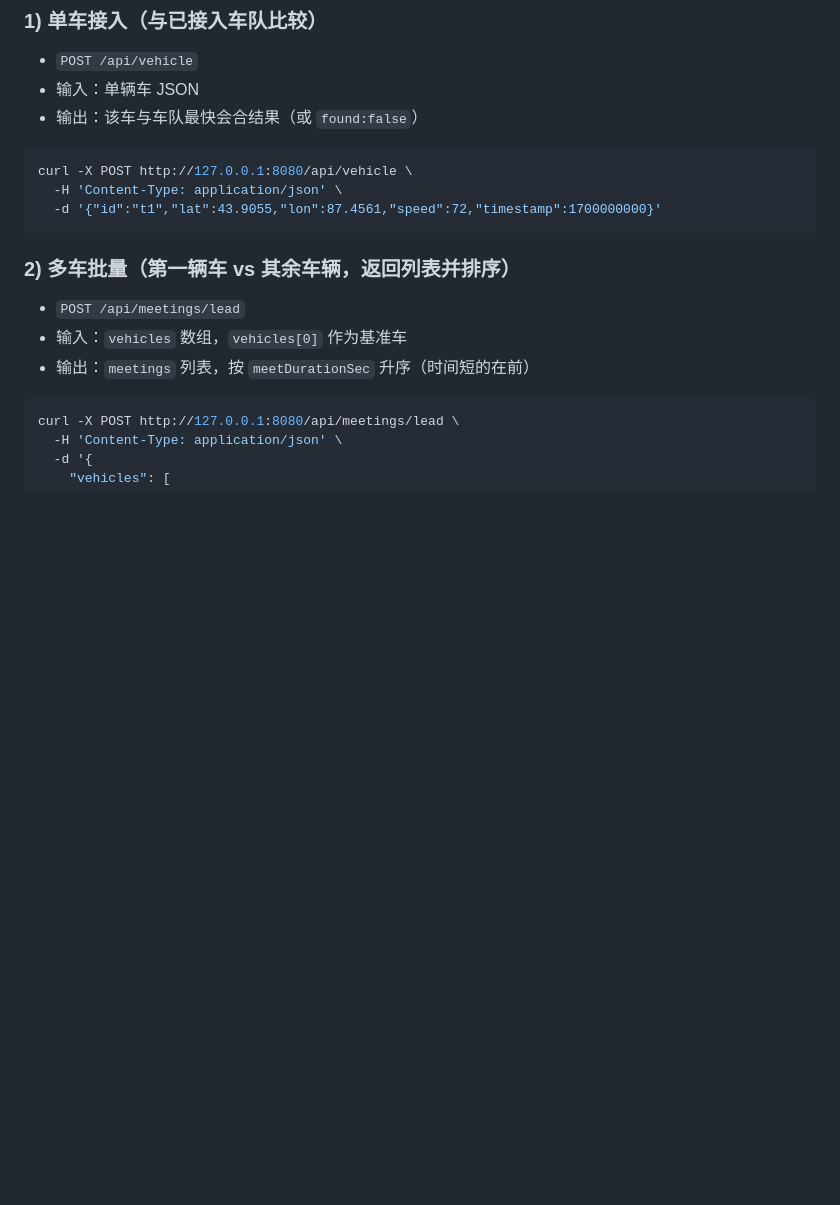
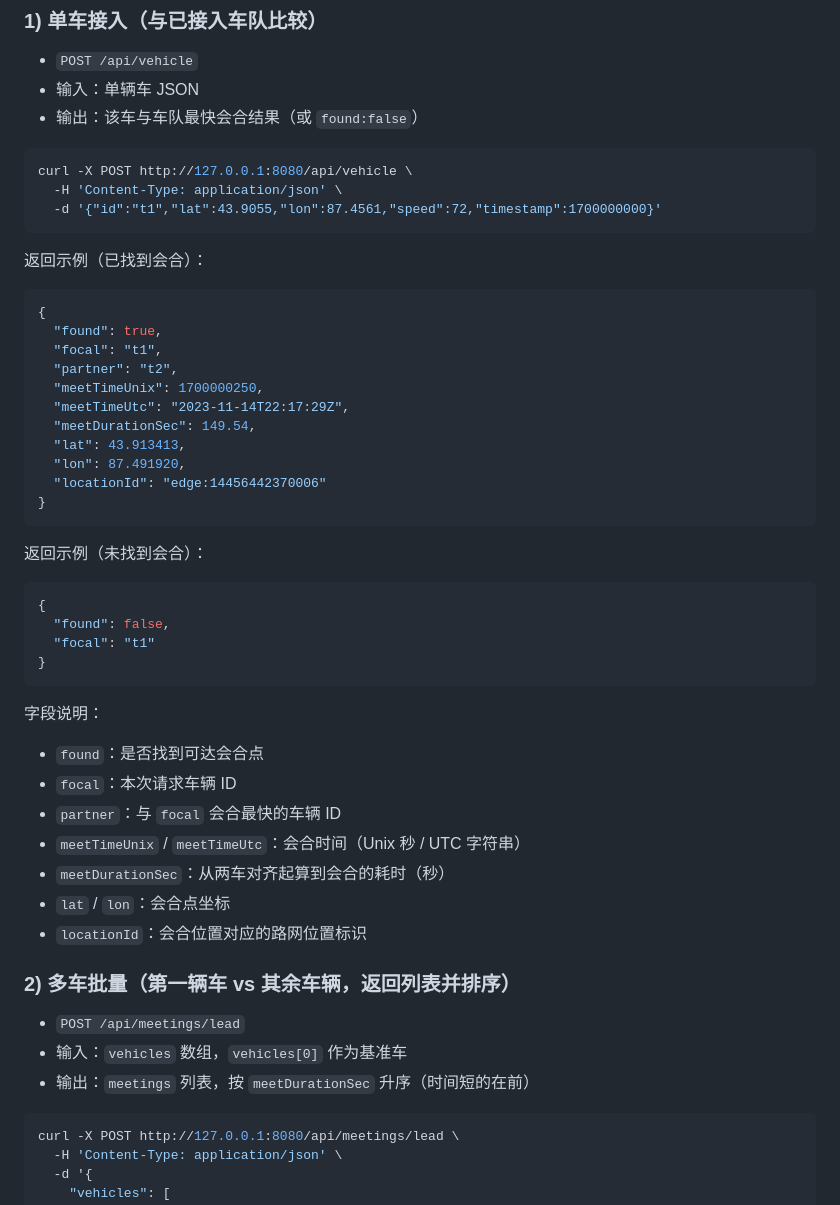
Before and after one commit to lynx-liu/Dijkstra, a Markdown page: README.md, the part around one of its changes. GitHub-like rendering; blank space fills up the shorter version.

````diff
--- a/README.md
+++ b/README.md
@@ -116,6 +116,40 @@ curl -X POST http://127.0.0.1:8080/api/vehicle \
   -d '{"id":"t1","lat":43.9055,"lon":87.4561,"speed":72,"timestamp":1700000000}'
 ```
 
+返回示例（已找到会合）：
+
+```json
+{
+  "found": true,
+  "focal": "t1",
+  "partner": "t2",
+  "meetTimeUnix": 1700000250,
+  "meetTimeUtc": "2023-11-14T22:17:29Z",
+  "meetDurationSec": 149.54,
+  "lat": 43.913413,
+  "lon": 87.491920,
+  "locationId": "edge:14456442370006"
+}
+```
+
+返回示例（未找到会合）：
+
+```json
+{
+  "found": false,
+  "focal": "t1"
+}
+```
+
+字段说明：
+- `found`：是否找到可达会合点
+- `focal`：本次请求车辆 ID
+- `partner`：与 `focal` 会合最快的车辆 ID
+- `meetTimeUnix` / `meetTimeUtc`：会合时间（Unix 秒 / UTC 字符串）
+- `meetDurationSec`：从两车对齐起算到会合的耗时（秒）
+- `lat` / `lon`：会合点坐标
+- `locationId`：会合位置对应的路网位置标识
+
 ### 2) 多车批量（第一辆车 vs 其余车辆，返回列表并排序）
 
 - `POST /api/meetings/lead`
````
Also changed, not shown: other parts of README.md (+40 -0 lines).
